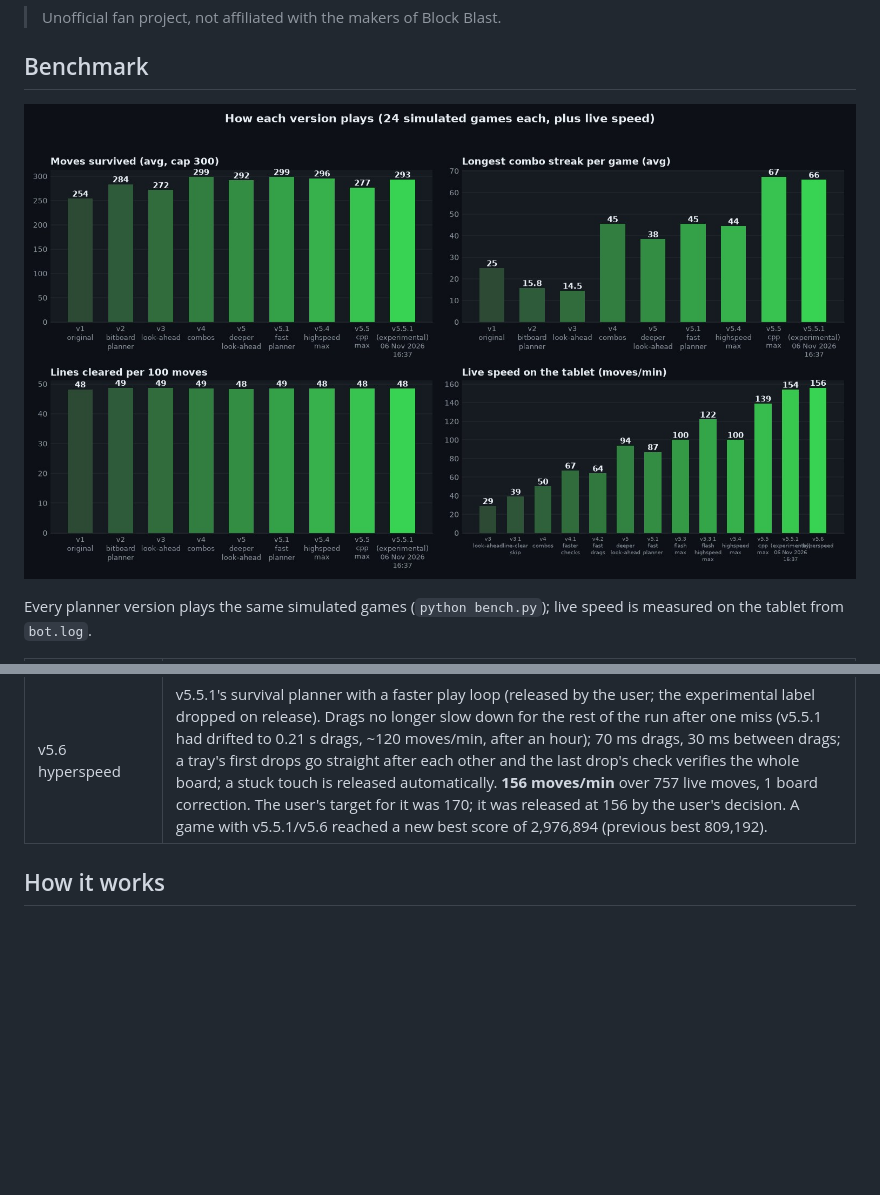
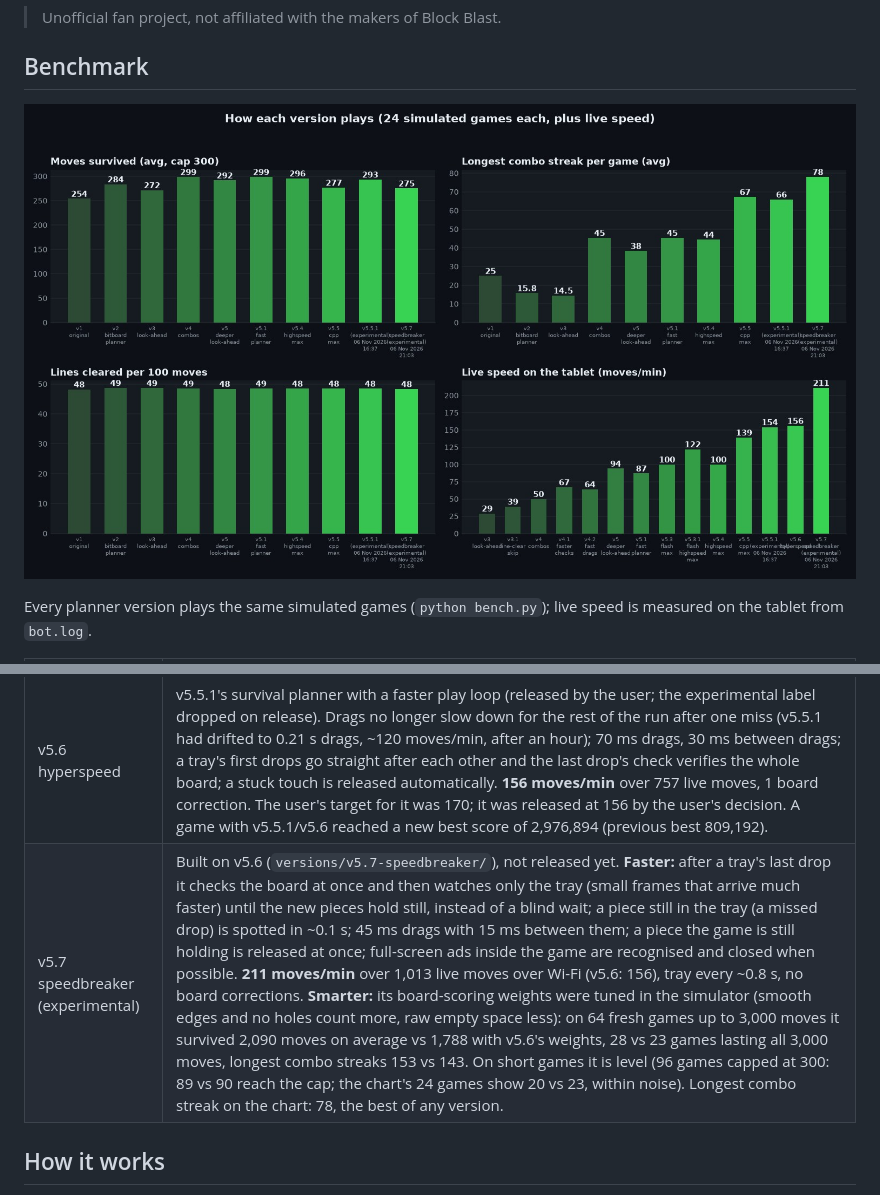
Before and after one commit to TerminalDev-1/blockblast-bot, a Markdown page: README.md, 2 parts joined by grey strips. GitHub-like rendering; pictures changed too: benchmark.jpg; blank space fills up the shorter version.

Commit message:
Benchmark, README and hub for v5.7-speedbreaker (211 moves/min, +17% long-game survival)
Co-Authored-By: Claude Opus 5.5 <noreply@anthropic.com>

```diff
--- a/README.md
+++ b/README.md
@@ -29,6 +29,7 @@ Every planner version plays the same simulated games (`python bench.py`); live s
 | v5.5 cpp max | **Rewritten in C++**, with a small Java helper on the tablet that mirrors the screen (a frame in 0.04 s instead of 0.37 s) and injects touches directly. Planning takes ~2–5 ms per tray, so the look-ahead is much deeper (64 future trays x 16 candidates) and plays future trays keeping the combo going. Every drop is checked, so the board picture doesn't drift. **139 moves/min** over 688 live moves with no board corrections. Longest combo streak 67 vs v5.1's 45. Survival: on the chart's 24 games it lost 4 before 300 moves (v5.1: 1), but on 96 other games capped at 300 it reached the cap 83 times vs v5.1's 77, and on 96 games up to 1500 moves it survived 1161 moves on average vs v5.1's 945 (`build\sim.exe`); 24 games are too few to separate them. |
 | v5.5.1 (experimental) | v5.5 with a planner tuned for **long-horizon survival** (`versions/v5.5.1-exp/`): it weighs the worst quarter of sampled futures (70%) instead of only their average, switches to careful mode from 24 filled cells, and there looks two future trays ahead. On 128 simulated games up to 3000 moves it lasted the full 3000 moves in 54 games vs v5.5's 29 (average 1992 vs 1616 moves), with longer combo streaks. On the chart's 24 games: 23 reach 300 moves (v5.5: 20, v5.1: 23), streak 66. **154 moves/min** over 750 live moves, no board corrections (same drag-and-check code as v5.5; the difference is likely game state). |
 | v5.6 hyperspeed | v5.5.1's survival planner with a faster play loop (released by the user; the experimental label dropped on release). Drags no longer slow down for the rest of the run after one miss (v5.5.1 had drifted to 0.21 s drags, ~120 moves/min, after an hour); 70 ms drags, 30 ms between drags; a tray's first drops go straight after each other and the last drop's check verifies the whole board; a stuck touch is released automatically. **156 moves/min** over 757 live moves, 1 board correction. The user's target for it was 170; it was released at 156 by the user's decision. A game with v5.5.1/v5.6 reached a new best score of 2,976,894 (previous best 809,192). |
+| v5.7 speedbreaker (experimental) | Built on v5.6 (`versions/v5.7-speedbreaker/`), not released yet. **Faster:** after a tray's last drop it checks the board at once and then watches only the tray (small frames that arrive much faster) until the new pieces hold still, instead of a blind wait; a piece still in the tray (a missed drop) is spotted in ~0.1 s; 45 ms drags with 15 ms between them; a piece the game is still holding is released at once; full-screen ads inside the game are recognised and closed when possible. **211 moves/min** over 1,013 live moves over Wi-Fi (v5.6: 156), tray every ~0.8 s, no board corrections. **Smarter:** its board-scoring weights were tuned in the simulator (smooth edges and no holes count more, raw empty space less): on 64 fresh games up to 3,000 moves it survived 2,090 moves on average vs 1,788 with v5.6's weights, 28 vs 23 games lasting all 3,000 moves, longest combo streaks 153 vs 143. On short games it is level (96 games capped at 300: 89 vs 90 reach the cap; the chart's 24 games show 20 vs 23, within noise). Longest combo streak on the chart: 78, the best of any version. |
 
 ## How it works
 
```
Also changed, not shown: next-checkpoint.md (+2 -1 lines), 2 other files.
